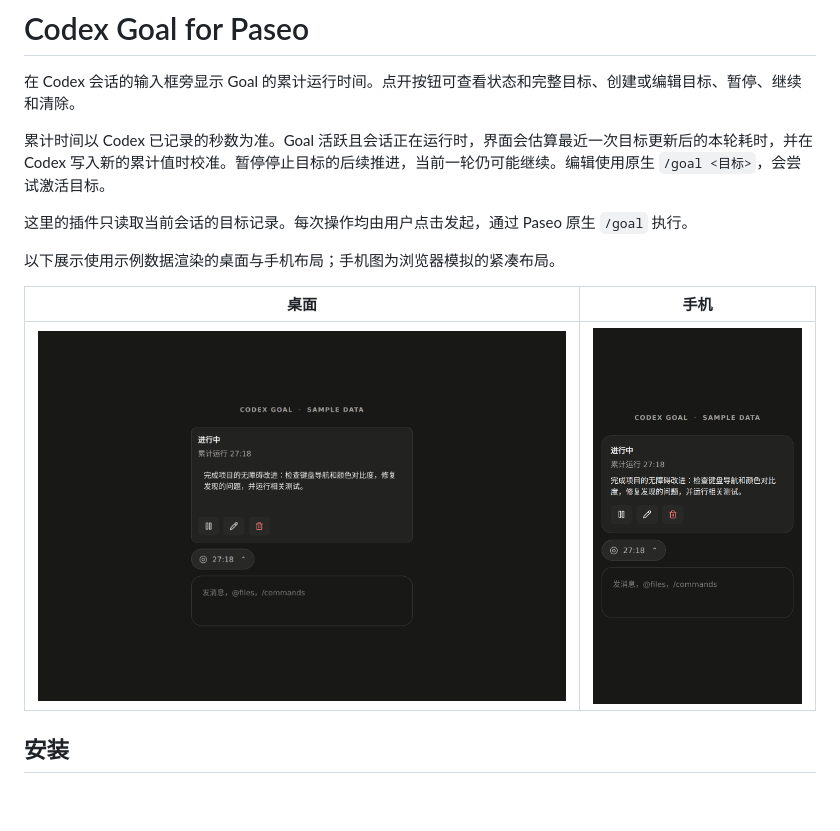
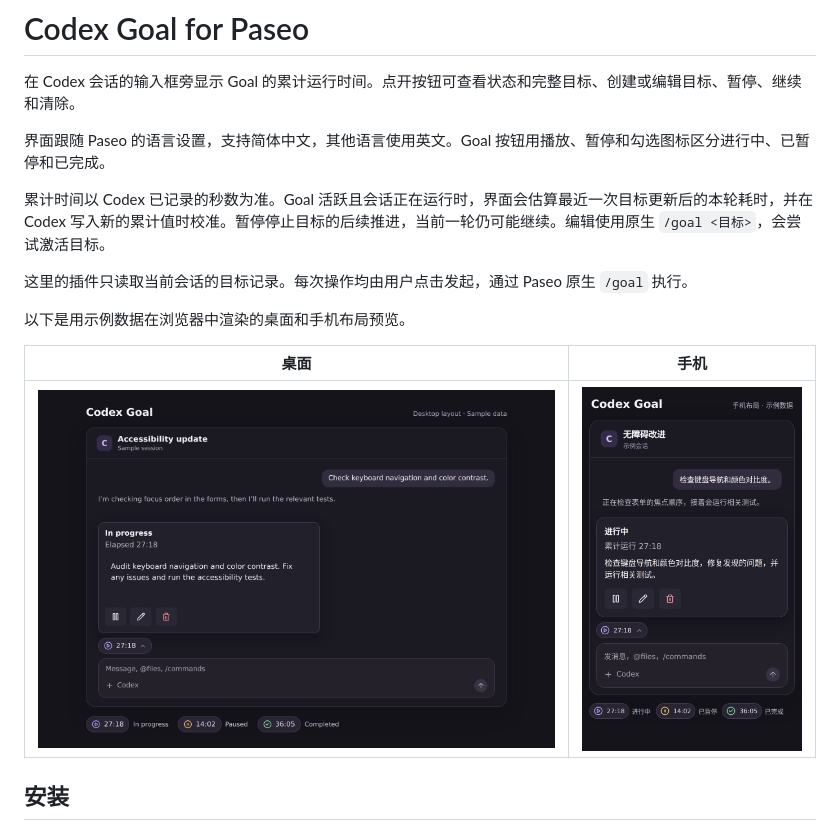
Before and after one commit to Fu021/paseo-codex-goal-ui, a Markdown page: README.md, the part around the change. GitHub-like rendering; pictures changed too: assets/desktop.png, assets/mobile.png; blank space fills up the shorter version.

```diff
--- a/README.md
+++ b/README.md
@@ -1,12 +1,14 @@
 # Codex Goal for Paseo
 
 在 Codex 会话的输入框旁显示 Goal 的累计运行时间。点开按钮可查看状态和完整目标、创建或编辑目标、暂停、继续和清除。
+
+界面跟随 Paseo 的语言设置，支持简体中文，其他语言使用英文。Goal 按钮用播放、暂停和勾选图标区分进行中、已暂停和已完成。
 
 累计时间以 Codex 已记录的秒数为准。Goal 活跃且会话正在运行时，界面会估算最近一次目标更新后的本轮耗时，并在 Codex 写入新的累计值时校准。暂停停止目标的后续推进，当前一轮仍可能继续。编辑使用原生 `/goal <目标>`，会尝试激活目标。
 
 这里的插件只读取当前会话的目标记录。每次操作均由用户点击发起，通过 Paseo 原生 `/goal` 执行。
 
-以下展示使用示例数据渲染的桌面与手机布局；手机图为浏览器模拟的紧凑布局。
+以下是用示例数据在浏览器中渲染的桌面和手机布局预览。
 
 | 桌面 | 手机 |
 | --- | --- |
```
Also changed, not shown: OVERVIEW.md (+1 -1 lines), OVERVIEW.zh-CN.md (+1 -1 lines), assets/icon.png (added), assets/market.png (added), 5 other files.
